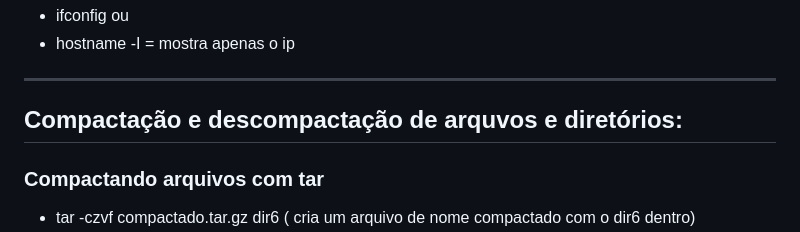
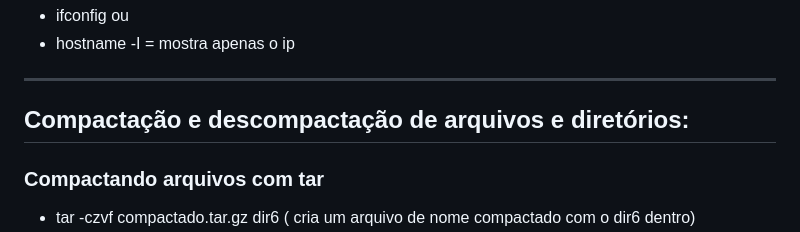
Before and after one commit to lucasbergamo/Compass_UOL_data_engineering, a Markdown page: Sprint - 1/2. Linux para desenvolvedores/0_Linux.md, the part around the change. Rendered like a GitHub page.

```diff
--- a/Sprint - 1/2. Linux para desenvolvedores/0_Linux.md
+++ b/Sprint - 1/2. Linux para desenvolvedores/0_Linux.md
@@ -530,7 +530,7 @@
 
 ----------
 
-## Compactação e descompactação de arquvos e diretórios:
+## Compactação e descompactação de arquivos e diretórios:
 
 ### Compactando arquivos com tar
 
```
